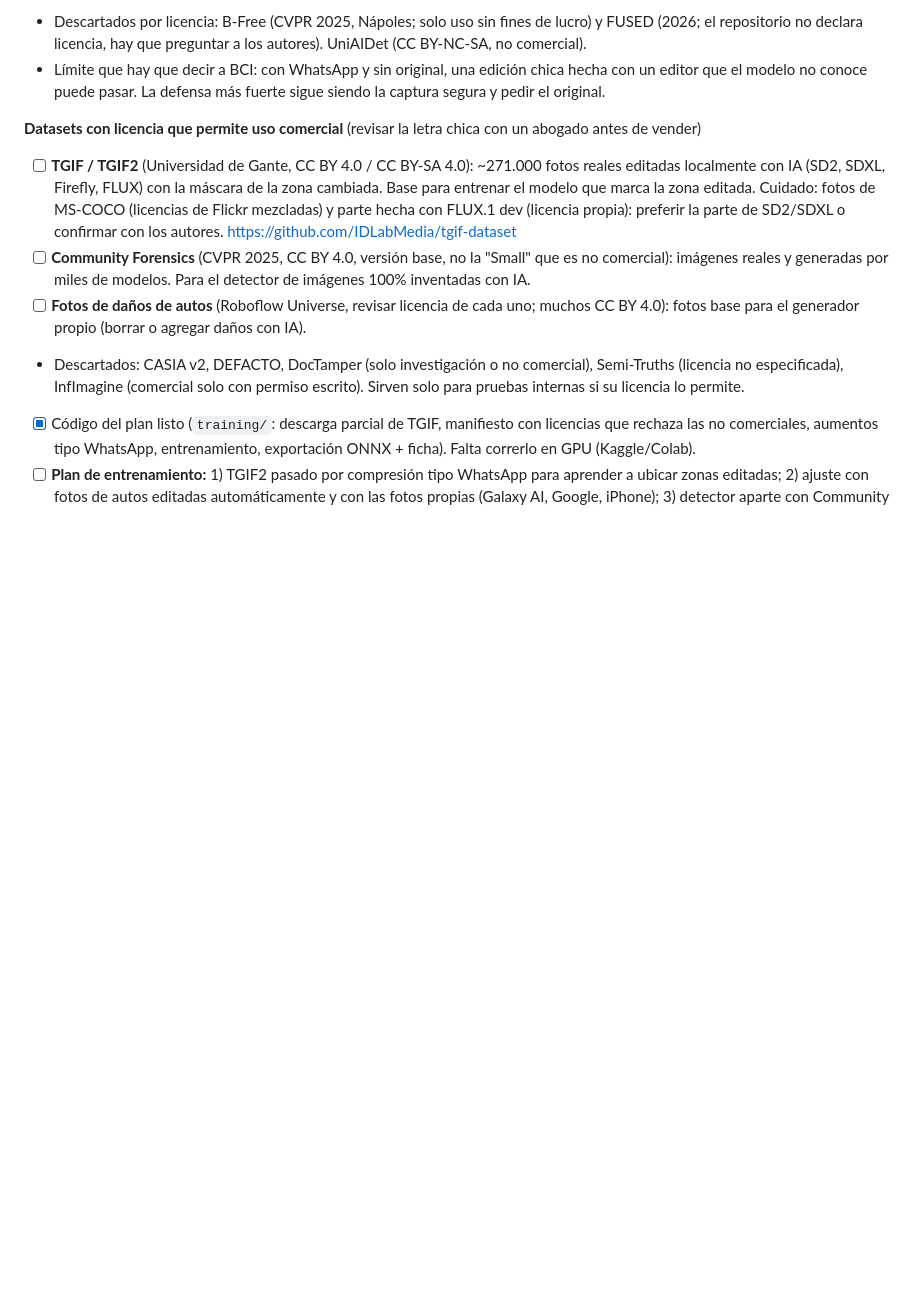
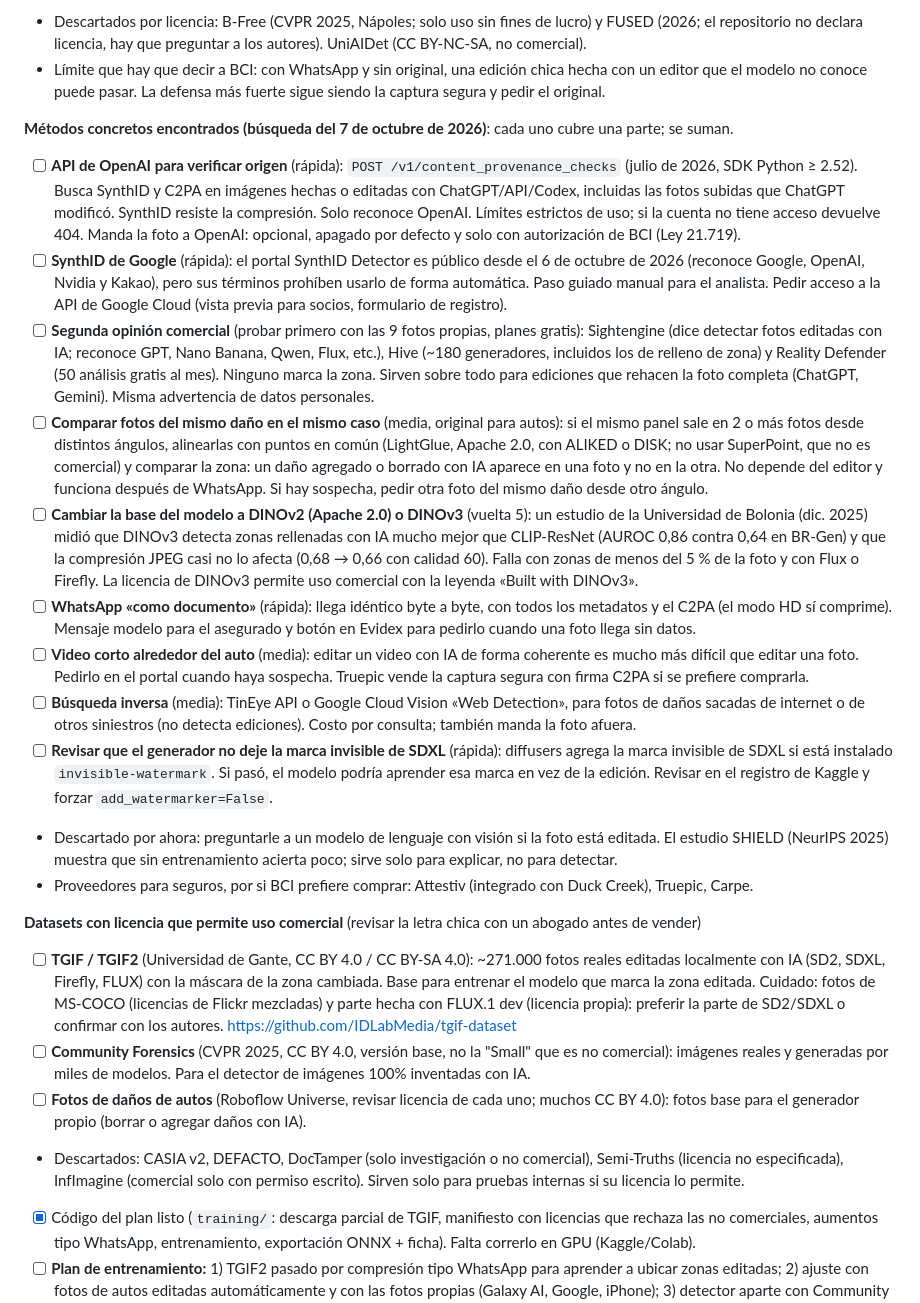
Before and after one commit to fabiiancardinale/forense, a Markdown page: IDEAS.md, the part around the change. Drawn GitHub-style; blank space fills up the shorter version.

Commit message:
IDEAS: métodos concretos para detectar ediciones (API OpenAI, SynthID, comparar fotos del caso, DINOv2, WhatsApp documento)
Co-Authored-By: Claude Opus 5.5 <noreply@anthropic.com>
Claude-Session: https://claude.ai/code/session_013phS6VMajHgfmMoGpECfQH

```diff
--- a/IDEAS.md
+++ b/IDEAS.md
@@ -71,6 +71,19 @@ Hallazgo central: no hay un detector que reconozca todos los editores. Cada edit
 - [ ] **Fotos reales de los editores de verdad** (lo que más ayuda): 100 a 300 pares hechos con Galaxy AI, Google Fotos, iPhone, ChatGPT, Gemini y Meta AI, pasados por WhatsApp. Ningún conjunto público los trae; UniAIDet (2025) tampoco incluye GPT-4o, Gemini ni Photoshop.
 - Descartados por licencia: B-Free (CVPR 2025, Nápoles; solo uso sin fines de lucro) y FUSED (2026; el repositorio no declara licencia, hay que preguntar a los autores). UniAIDet (CC BY-NC-SA, no comercial).
 - Límite que hay que decir a BCI: con WhatsApp y sin original, una edición chica hecha con un editor que el modelo no conoce puede pasar. La defensa más fuerte sigue siendo la captura segura y pedir el original.
+
+**Métodos concretos encontrados (búsqueda del 7 de octubre de 2026)**: cada uno cubre una parte; se suman.
+- [ ] **API de OpenAI para verificar origen** (rápida): `POST /v1/content_provenance_checks` (julio de 2026, SDK Python ≥ 2.52). Busca SynthID y C2PA en imágenes hechas o editadas con ChatGPT/API/Codex, incluidas las fotos subidas que ChatGPT modificó. SynthID resiste la compresión. Solo reconoce OpenAI. Límites estrictos de uso; si la cuenta no tiene acceso devuelve 404. Manda la foto a OpenAI: opcional, apagado por defecto y solo con autorización de BCI (Ley 21.719).
+- [ ] **SynthID de Google** (rápida): el portal SynthID Detector es público desde el 6 de octubre de 2026 (reconoce Google, OpenAI, Nvidia y Kakao), pero sus términos prohíben usarlo de forma automática. Paso guiado manual para el analista. Pedir acceso a la API de Google Cloud (vista previa para socios, formulario de registro).
+- [ ] **Segunda opinión comercial** (probar primero con las 9 fotos propias, planes gratis): Sightengine (dice detectar fotos editadas con IA; reconoce GPT, Nano Banana, Qwen, Flux, etc.), Hive (~180 generadores, incluidos los de relleno de zona) y Reality Defender (50 análisis gratis al mes). Ninguno marca la zona. Sirven sobre todo para ediciones que rehacen la foto completa (ChatGPT, Gemini). Misma advertencia de datos personales.
+- [ ] **Comparar fotos del mismo daño en el mismo caso** (media, original para autos): si el mismo panel sale en 2 o más fotos desde distintos ángulos, alinearlas con puntos en común (LightGlue, Apache 2.0, con ALIKED o DISK; no usar SuperPoint, que no es comercial) y comparar la zona: un daño agregado o borrado con IA aparece en una foto y no en la otra. No depende del editor y funciona después de WhatsApp. Si hay sospecha, pedir otra foto del mismo daño desde otro ángulo.
+- [ ] **Cambiar la base del modelo a DINOv2 (Apache 2.0) o DINOv3** (vuelta 5): un estudio de la Universidad de Bolonia (dic. 2025) midió que DINOv3 detecta zonas rellenadas con IA mucho mejor que CLIP-ResNet (AUROC 0,86 contra 0,64 en BR-Gen) y que la compresión JPEG casi no lo afecta (0,68 → 0,66 con calidad 60). Falla con zonas de menos del 5 % de la foto y con Flux o Firefly. La licencia de DINOv3 permite uso comercial con la leyenda «Built with DINOv3».
+- [ ] **WhatsApp «como documento»** (rápida): llega idéntico byte a byte, con todos los metadatos y el C2PA (el modo HD sí comprime). Mensaje modelo para el asegurado y botón en Evidex para pedirlo cuando una foto llega sin datos.
+- [ ] **Video corto alrededor del auto** (media): editar un video con IA de forma coherente es mucho más difícil que editar una foto. Pedirlo en el portal cuando haya sospecha. Truepic vende la captura segura con firma C2PA si se prefiere comprarla.
+- [ ] **Búsqueda inversa** (media): TinEye API o Google Cloud Vision «Web Detection», para fotos de daños sacadas de internet o de otros siniestros (no detecta ediciones). Costo por consulta; también manda la foto afuera.
+- [ ] **Revisar que el generador no deje la marca invisible de SDXL** (rápida): diffusers agrega la marca invisible de SDXL si está instalado `invisible-watermark`. Si pasó, el modelo podría aprender esa marca en vez de la edición. Revisar en el registro de Kaggle y forzar `add_watermarker=False`.
+- Descartado por ahora: preguntarle a un modelo de lenguaje con visión si la foto está editada. El estudio SHIELD (NeurIPS 2025) muestra que sin entrenamiento acierta poco; sirve solo para explicar, no para detectar.
+- Proveedores para seguros, por si BCI prefiere comprar: Attestiv (integrado con Duck Creek), Truepic, Carpe.
 
 **Datasets con licencia que permite uso comercial** (revisar la letra chica con un abogado antes de vender)
 - [ ] **TGIF / TGIF2** (Universidad de Gante, CC BY 4.0 / CC BY-SA 4.0): ~271.000 fotos reales editadas localmente con IA (SD2, SDXL, Firefly, FLUX) con la máscara de la zona cambiada. Base para entrenar el modelo que marca la zona editada. Cuidado: fotos de MS-COCO (licencias de Flickr mezcladas) y parte hecha con FLUX.1 dev (licencia propia): preferir la parte de SD2/SDXL o confirmar con los autores. https://github.com/IDLabMedia/tgif-dataset
```
